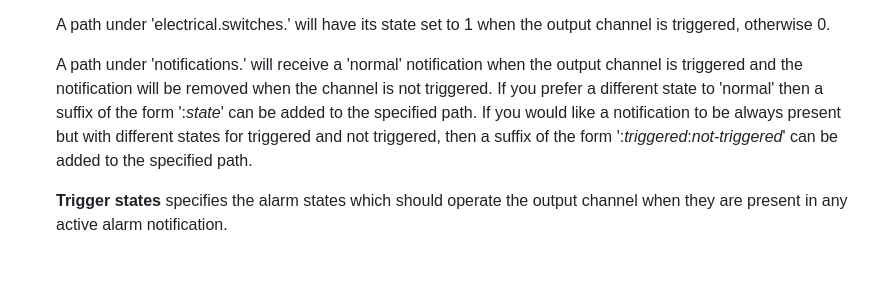
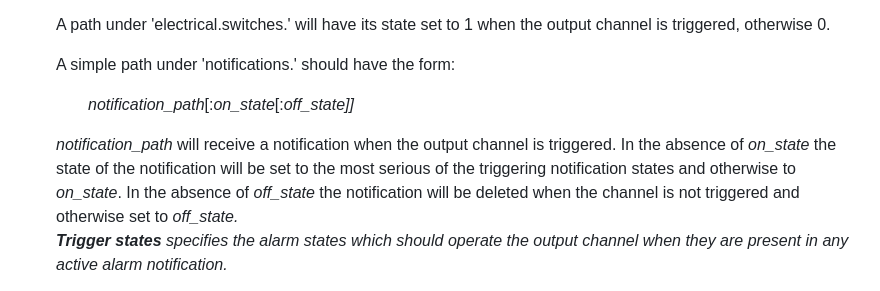
Before and after one commit to pdjr-signalk/pdjr-skplugin-alarm-manager, a Markdown page: README.md, the part around one of its changes. Drawn GitHub-style; blank space fills up the shorter version.

```diff
--- a/README.md
+++ b/README.md
@@ -84,17 +84,21 @@ or a path under 'notifications.'.</p>
 A path under 'electrical.switches.' will have its state set to 1
 when the output channel is triggered, otherwise 0.</p>
 <p>
-A path under 'notifications.' will receive a 'normal' notification
-when the output channel is triggered and the notification will be
-removed when the channel is not triggered.
-If you prefer a different state to 'normal' then a suffix of the
-form ':<em>state</em>' can be added to the specified path.
-If you would like a notification to be always present but with
-different states for triggered and not triggered, then a suffix
-of the form ':<em>triggered</em>:<em>not-triggered</em>' can be
-added to the specified path.
+A simple path under 'notifications.' should have the form:</p>
 <p>
-<strong>Trigger states</strong> specifies the alarm states which
-should operate the output channel when they are present in any
+<ul>
+<em>notification_path</em>[:<em>on_state</em>[:<em>off_state]]
+</ul></p>
+<em>notification_path</em> will receive a notification when the
+output channel is triggered.
+In the absence of <em>on_state</em> the state of the notification
+will be set to the most serious of the triggering notification
+states and otherwise to <em>on_state</em>.
+In the absence of <em>off_state</em> the notification will be
+deleted when the channel is not triggered and otherwise set to
+<em>off_state</off>.</p>
+<p>
+<strong><em>Trigger states</em></strong> specifies the alarm states
+which should operate the output channel when they are present in any
 active alarm notification.</p>
 <p>
```
Also changed, not shown: other parts of README.md (+9 -8 lines).
